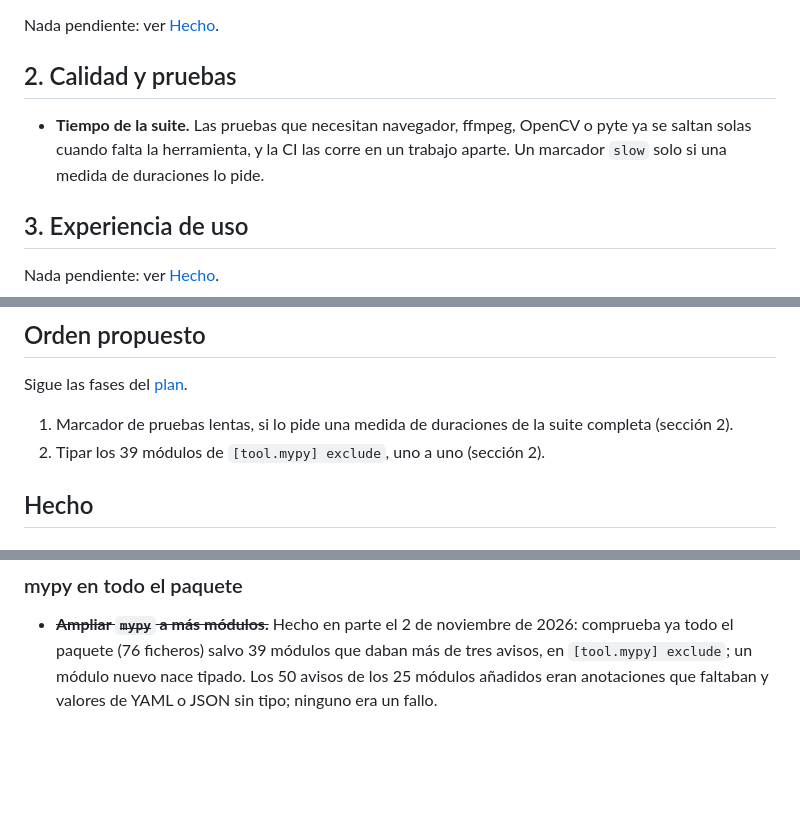
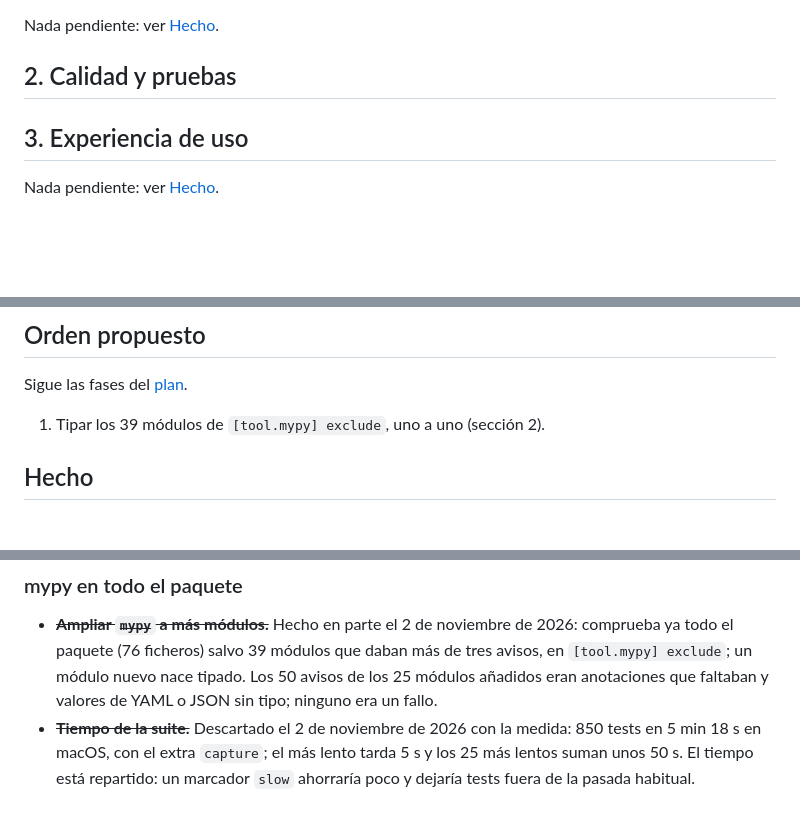
Before and after one commit to studiolxd/coursekit, a Markdown page: dev-notes/informe-mejoras.md, 3 parts joined by grey strips. Drawn GitHub-style; blank space fills up the shorter version.

Commit message:
Informe de mejoras: el marcador de pruebas lentas se descarta con la medida de la suite completa
Co-Authored-By: Claude Opus 5.5 <noreply@anthropic.com>

```diff
--- a/dev-notes/informe-mejoras.md
+++ b/dev-notes/informe-mejoras.md
@@ -15,8 +15,6 @@ Nada pendiente: ver [Hecho](#hecho).
 
 ## 2. Calidad y pruebas
 
-- **Tiempo de la suite.** Las pruebas que necesitan navegador, ffmpeg, OpenCV o pyte ya se saltan solas cuando falta
-  la herramienta, y la CI las corre en un trabajo aparte. Un marcador `slow` solo si una medida de duraciones lo pide.
 ## 3. Experiencia de uso
 
 Nada pendiente: ver [Hecho](#hecho).
@@ -33,8 +31,7 @@ Nada pendiente: ver [Hecho](#hecho).
 
 Sigue las fases del [plan](plan-mejoras.md).
 
-1. Marcador de pruebas lentas, si lo pide una medida de duraciones de la suite completa (sección 2).
-2. Tipar los 39 módulos de `[tool.mypy] exclude`, uno a uno (sección 2).
+1. Tipar los 39 módulos de `[tool.mypy] exclude`, uno a uno (sección 2).
 
 ## Hecho
 
@@ -129,3 +126,6 @@ Sigue las fases del [plan](plan-mejoras.md).
 - ~~**Ampliar `mypy` a más módulos.**~~ Hecho en parte el 2 de noviembre de 2026: comprueba ya todo el paquete (76 ficheros)
   salvo 39 módulos que daban más de tres avisos, en `[tool.mypy] exclude`; un módulo nuevo nace tipado. Los 50 avisos de
   los 25 módulos añadidos eran anotaciones que faltaban y valores de YAML o JSON sin tipo; ninguno era un fallo.
+- ~~**Tiempo de la suite.**~~ Descartado el 2 de noviembre de 2026 con la medida: 850 tests en 5 min 18 s en macOS, con el
+  extra `capture`; el más lento tarda 5 s y los 25 más lentos suman unos 50 s. El tiempo está repartido: un marcador `slow`
+  ahorraría poco y dejaría tests fuera de la pasada habitual.
```
